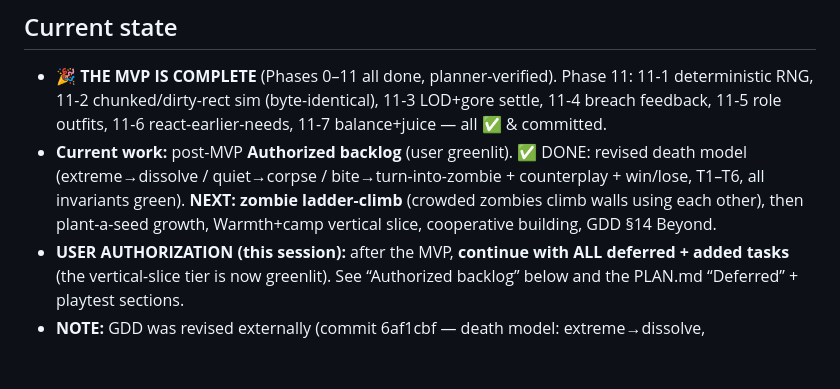
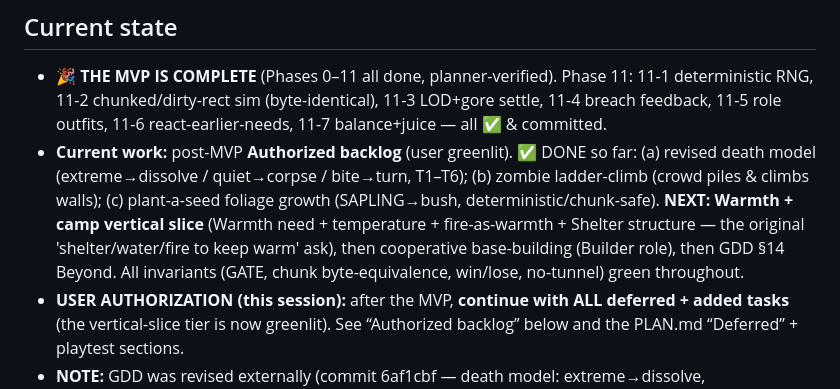
Before and after one commit to lamellama/grave-grain, a Markdown page: PROGRESS.md, the part around the change. GitHub-like rendering; blank space fills up the shorter version.

Commit message:
docs: backlog progress (death model, ladder-climb, plant-growth done; next = Warmth+camp)

```diff
--- a/PROGRESS.md
+++ b/PROGRESS.md
@@ -9,7 +9,7 @@ See `AGENTS.md` → *Autonomous run & escalation protocol* for the rules this lo
 ## Current state
 
 - **🎉 THE MVP IS COMPLETE** (Phases 0–11 all done, planner-verified). Phase 11: 11-1 deterministic RNG, 11-2 chunked/dirty-rect sim (byte-identical), 11-3 LOD+gore settle, 11-4 breach feedback, 11-5 role outfits, 11-6 react-earlier-needs, 11-7 balance+juice — all ✅ & committed.
-- **Current work:** post-MVP **Authorized backlog** (user greenlit). ✅ DONE: revised death model (extreme→dissolve / quiet→corpse / bite→turn-into-zombie + counterplay + win/lose, T1–T6, all invariants green). **NEXT: zombie ladder-climb** (crowded zombies climb walls using each other), then plant-a-seed growth, Warmth+camp vertical slice, cooperative building, GDD §14 Beyond.
+- **Current work:** post-MVP **Authorized backlog** (user greenlit). ✅ DONE so far: (a) revised death model (extreme→dissolve / quiet→corpse / bite→turn, T1–T6); (b) zombie ladder-climb (crowd piles & climbs walls); (c) plant-a-seed foliage growth (SAPLING→bush, deterministic/chunk-safe). **NEXT: Warmth + camp vertical slice** (Warmth need + temperature + fire-as-warmth + Shelter structure — the original 'shelter/water/fire to keep warm' ask), then cooperative base-building (Builder role), then GDD §14 Beyond. All invariants (GATE, chunk byte-equivalence, win/lose, no-tunnel) green throughout.
 - **USER AUTHORIZATION (this session):** after the MVP, **continue with ALL deferred + added tasks** (the vertical-slice tier is now greenlit). See “Authorized backlog” below and the PLAN.md “Deferred” + playtest sections.
 - **NOTE:** GDD was revised externally (commit 6af1cbf — death model: extreme→dissolve, quiet→corpse, bite→turn). Re-read GDD §5.1/§7 before building the death/turn work; it may add a ‘bitten survivor turns into a zombie’ mechanic to the backlog.
 
```
